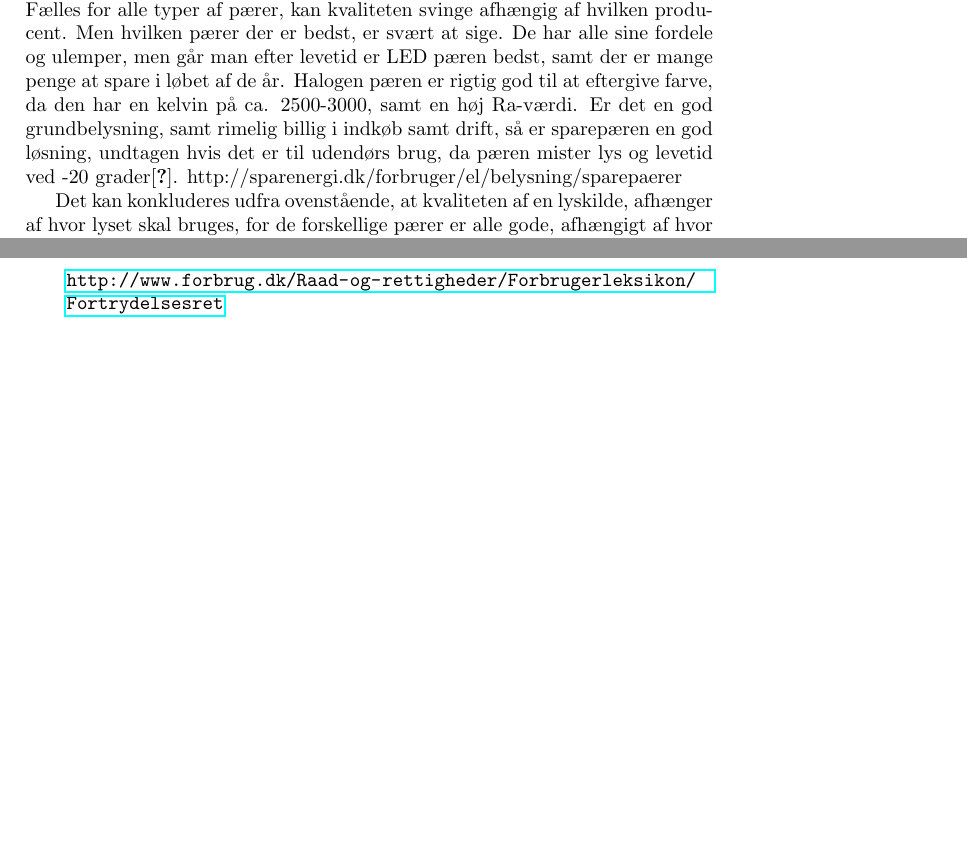
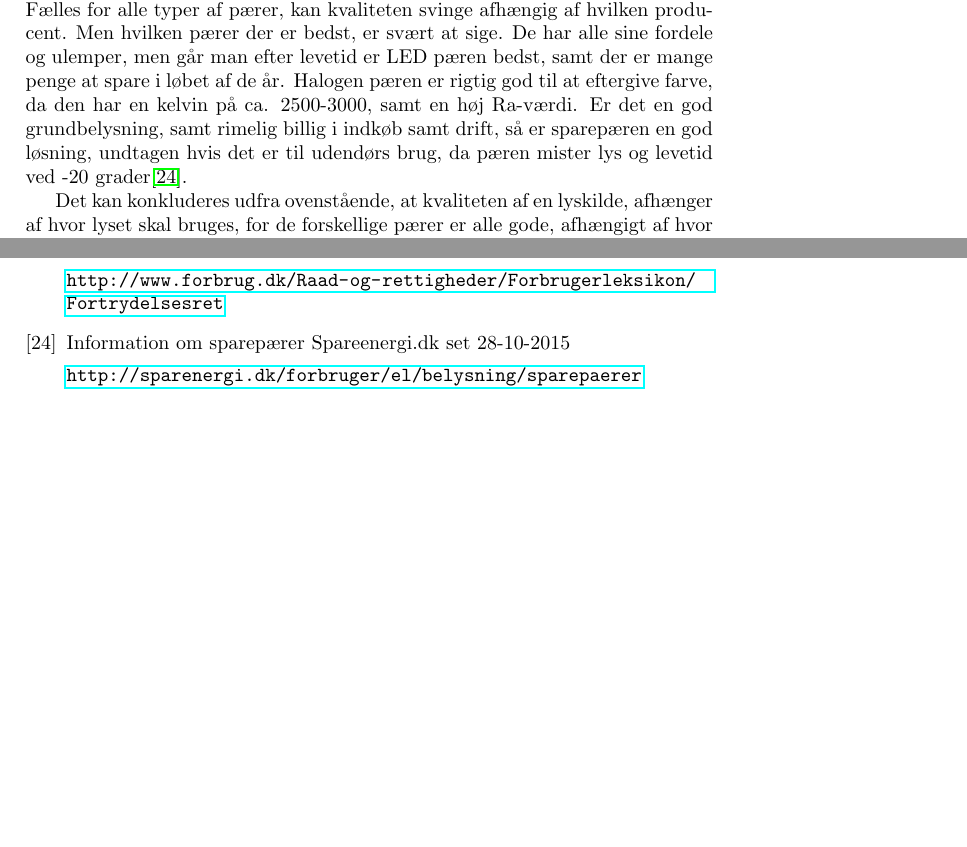
Before and after one commit to AAUSoftwareStudentGroup/P1-Raytracing, a LaTeX paper (problem/main.tex, which reads problem/sections/bibliography.tex, problem/subsection/begrebsligoerelse.tex): two parts of pages 7 and 15 of 15, joined at a grey line, cut so that both start at the same text, the shorter picture padded with empty space. Compiled offline with pdfLaTeX.

Commit message:
Tilføjet kilde

```diff
--- a/problem/sections/bibliography.tex
+++ b/problem/sections/bibliography.tex
@@ -157,3 +157,10 @@
   set 28-10-2015
 
   \url{http://www.forbrug.dk/Raad-og-rettigheder/Forbrugerleksikon/Fortrydelsesret}
+
+   \bibitem{sparepaerer}
+  Information om sparepærer
+  Spareenergi.dk
+  set 28-10-2015
+
+  \url{http://sparenergi.dk/forbruger/el/belysning/sparepaerer}
--- a/problem/subsection/begrebsligoerelse.tex
+++ b/problem/subsection/begrebsligoerelse.tex
@@ -40,7 +40,7 @@ Der findes mange forskellige slags pærer, men hvilken skal man vælge? Sparepæ
 Da der findes så mange pærer, er der visse ting, der er værd at overveje. En pærer har en Ra-værdi, som bruges til at bedømme hvor god en farvegengivelse pæren har. Ra-skalaen går helt op til 100, hvor det kun er sollys som har en Ra-værdi på 100, der er dog nogle typer af pærer, som næsten kan ramme de 100 Ra.\cite{halogen_paere}
 En anden overvejelse er hvor energivenlig pæren skal være, da det svinger meget afhængigt af hvilken pærer der bruges. Ser man på nogle af fordelene ved LED pærer, så er de billige i drift da de har en lang levetid, på ca. 25 år, samt et lavt energiforbrug\cite{LED}, 4-5 gange så lidt, i forhold til halogenpæren, som kun har en levetid på ca. 2år\cite{vaelg_paere}.
 Der findes pærer, som eftergiver bedre end andre, og blandt toppen findes Halogen pæren, som kan komme op på 99 Ra, hvilket næsten giver perfekt lys\cite{halogen_paere}.
-Fælles for alle typer af pærer, kan kvaliteten svinge afhængig af hvilken producent. Men hvilken pærer der er bedst, er svært at sige. De har alle sine fordele og ulemper, men går man efter levetid er LED pæren bedst, samt der er mange penge at spare i løbet af de år. Halogen pæren er rigtig god til at eftergive farve, da den har en kelvin på ca. 2500-3000, samt en høj Ra-værdi. Er det en god grundbelysning, samt rimelig billig i indkøb samt drift, så er sparepæren en god løsning, undtagen hvis det er til udendørs brug, da pæren mister lys og levetid ved -20 grader\cite{sparepaerer}. http://sparenergi.dk/forbruger/el/belysning/sparepaerer
+Fælles for alle typer af pærer, kan kvaliteten svinge afhængig af hvilken producent. Men hvilken pærer der er bedst, er svært at sige. De har alle sine fordele og ulemper, men går man efter levetid er LED pæren bedst, samt der er mange penge at spare i løbet af de år. Halogen pæren er rigtig god til at eftergive farve, da den har en kelvin på ca. 2500-3000, samt en høj Ra-værdi. Er det en god grundbelysning, samt rimelig billig i indkøb samt drift, så er sparepæren en god løsning, undtagen hvis det er til udendørs brug, da pæren mister lys og levetid ved -20 grader\cite{sparepaerer}.
 
 Det kan konkluderes udfra ovenstående, at kvaliteten af en lyskilde, afhænger af hvor lyset skal bruges, for de forskellige pærer er alle gode, afhængigt af hvor den placeres.
 
```
